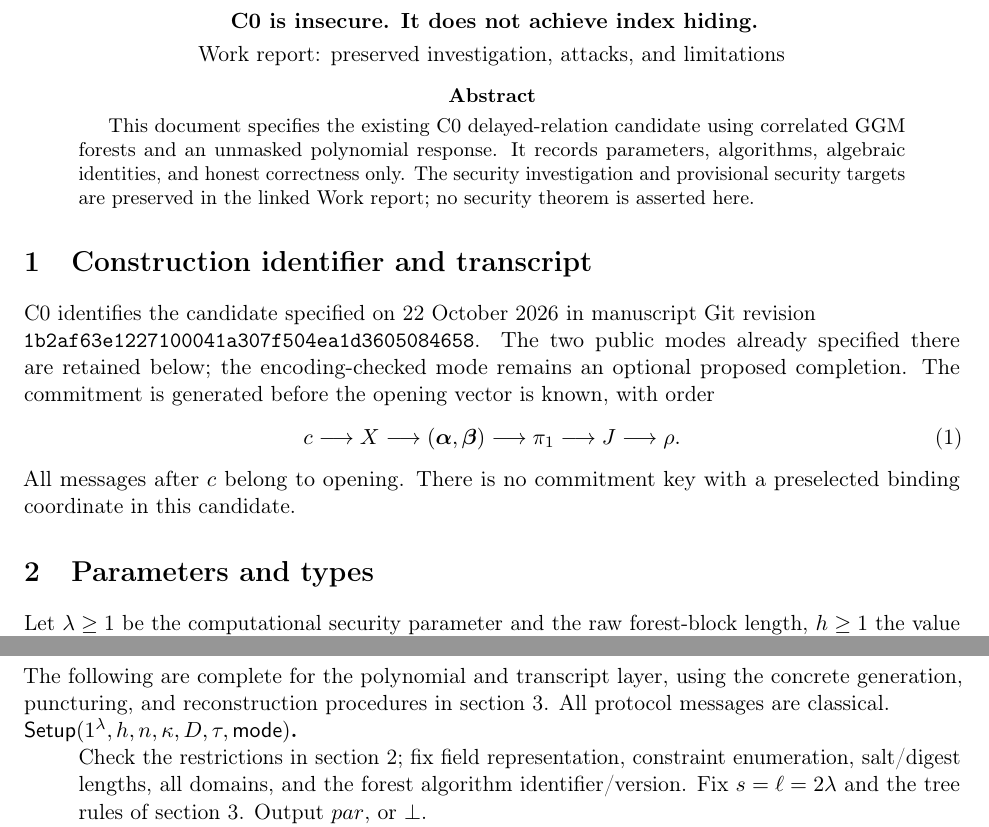
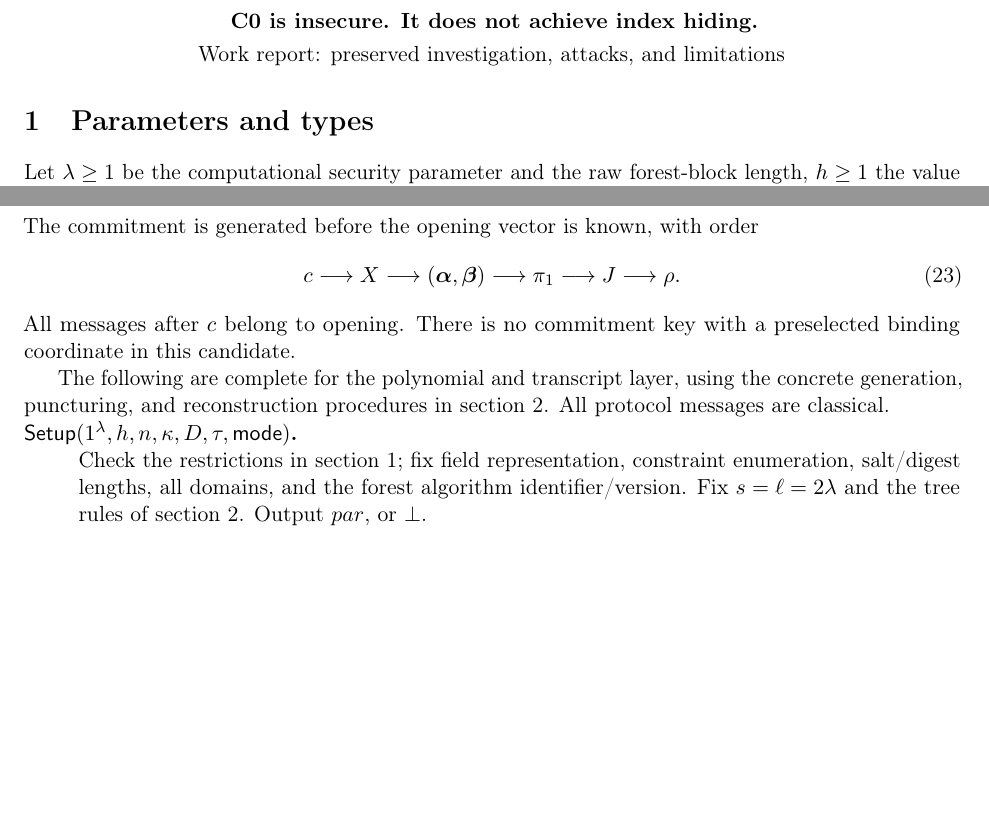
Before and after one commit to j-schuldt/post-quantum-stacking, a LaTeX document (main.tex): two parts of pages 1 and 6 of 7, joined at a grey line, cut so that both start at the same text, the shorter picture padded with empty space. Compiled offline with pdfLaTeX.

Commit message:
Remove C0 manuscript provenance and relocate protocol transcript

```diff
--- a/main.tex
+++ b/main.tex
@@ -50,27 +50,6 @@
 \textbf{C0 is insecure. It does not achieve index hiding.}\\[3pt]
 \href{https://github.com/j-schuldt/research-notes/blob/main/reports/Post-Quantum\%20Stacking/2026-10-24-c0-specification-and-investigation-cleanup.md}{Work report: preserved investigation, attacks, and limitations}
 \end{center}
-\begin{abstract}
-This document specifies the existing C0 delayed-relation candidate using
-correlated GGM forests and an unmasked polynomial response. It records
-parameters, algorithms, algebraic identities, and honest correctness only.
-The security investigation and provisional security targets are preserved in
-the linked Work report; no security theorem is asserted here.
-\end{abstract}
-
-\section{Construction identifier and transcript}\label{sec:scope}
-C0 identifies the candidate specified on 22 October 2026 in manuscript
-Git revision\\
-\texttt{1b2af63e1227100041a307f504ea1d3605084658}.
-The two public modes already specified there are retained below; the
-encoding-checked mode remains an optional proposed completion.
-The commitment is generated before the opening vector is known, with order
-\begin{equation}\label{eq:order}
- c\longrightarrow X\longrightarrow(\boldsymbol\alpha,\boldsymbol\beta)
- \longrightarrow\pi_1\longrightarrow J\longrightarrow\rho.
-\end{equation}
-All messages after $c$ belong to opening. There is no commitment key with a
-preselected binding coordinate in this candidate.
 
 \section{Parameters and types}\label{sec:types}
 Let $\lambda\geq1$ be the computational security parameter and the raw
@@ -368,6 +347,14 @@ The verifier accepts its polynomial check exactly when
 \end{equation}
 
 \section{Complete interactive opening and verification algorithms}
+The commitment is generated before the opening vector is known, with order
+\begin{equation}\label{eq:order}
+ c\longrightarrow X\longrightarrow(\boldsymbol\alpha,\boldsymbol\beta)
+ \longrightarrow\pi_1\longrightarrow J\longrightarrow\rho.
+\end{equation}
+All messages after $c$ belong to opening. There is no commitment key with a
+preselected binding coordinate in this candidate.
+
 The following are complete for the polynomial and transcript layer, using the concrete generation, puncturing, and reconstruction procedures
 in \cref{sec:forest}.
 All protocol messages are classical.
```
